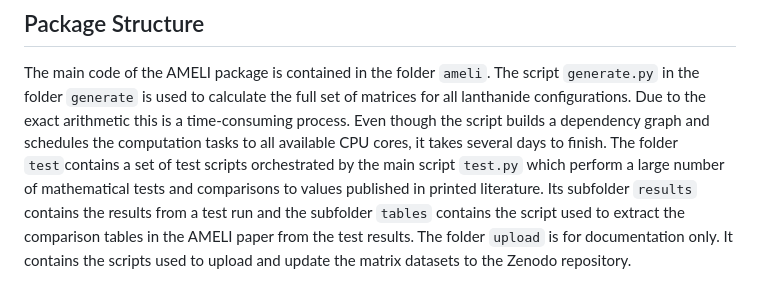
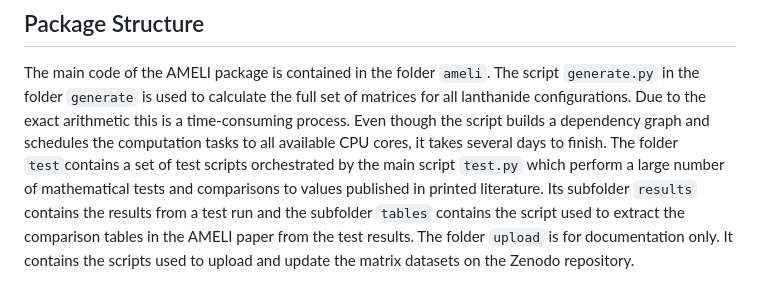
Before and after one commit to reincas/AMELI, a Markdown page: README.md, the part around the change. GitHub-like rendering.

```diff
--- a/README.md
+++ b/README.md
@@ -83,4 +83,4 @@ of mathematical tests and comparisons to values published in printed literature.
 Its subfolder `results` contains the results from a test run and the subfolder `tables` contains the script used to
 extract the comparison tables in the AMELI paper from the test results.
 The folder `upload` is for documentation only.
-It contains the scripts used to upload and update the matrix datasets to the Zenodo repository.
+It contains the scripts used to upload and update the matrix datasets on the Zenodo repository.
```
